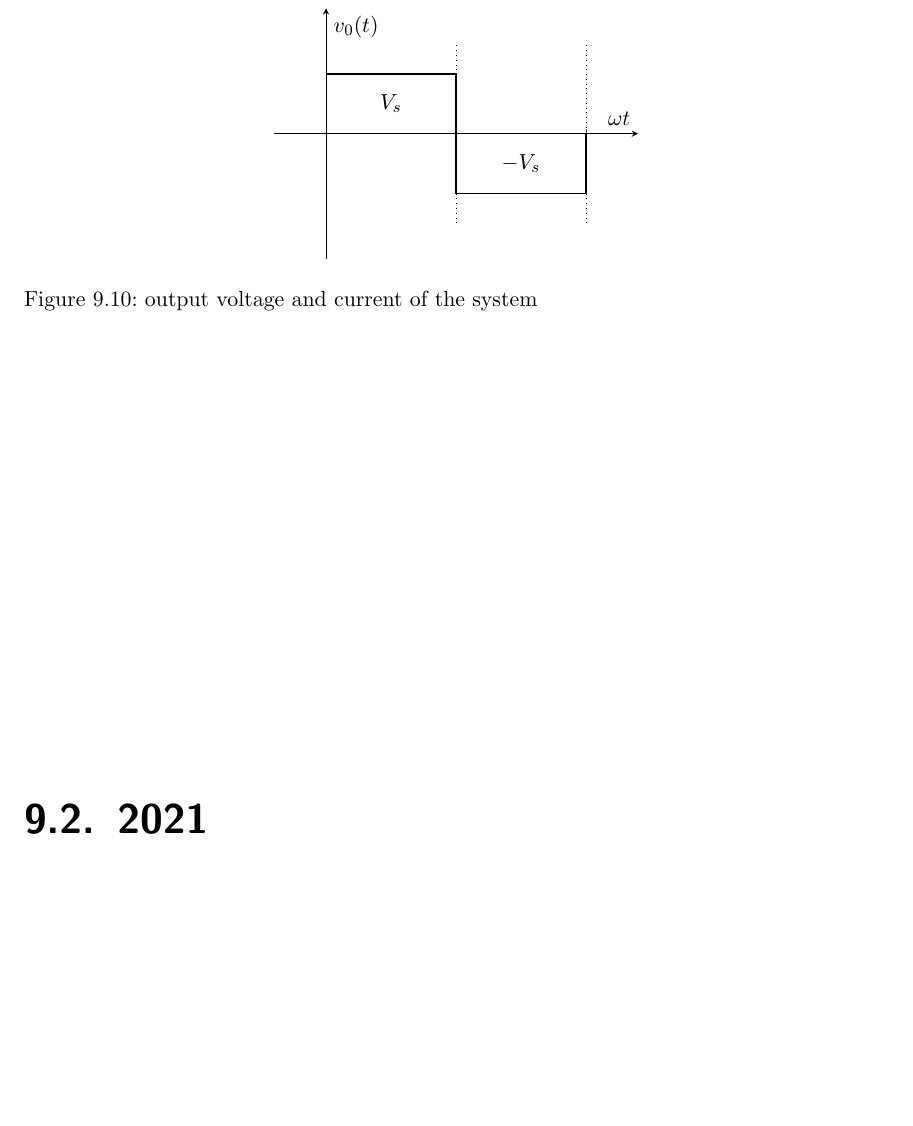
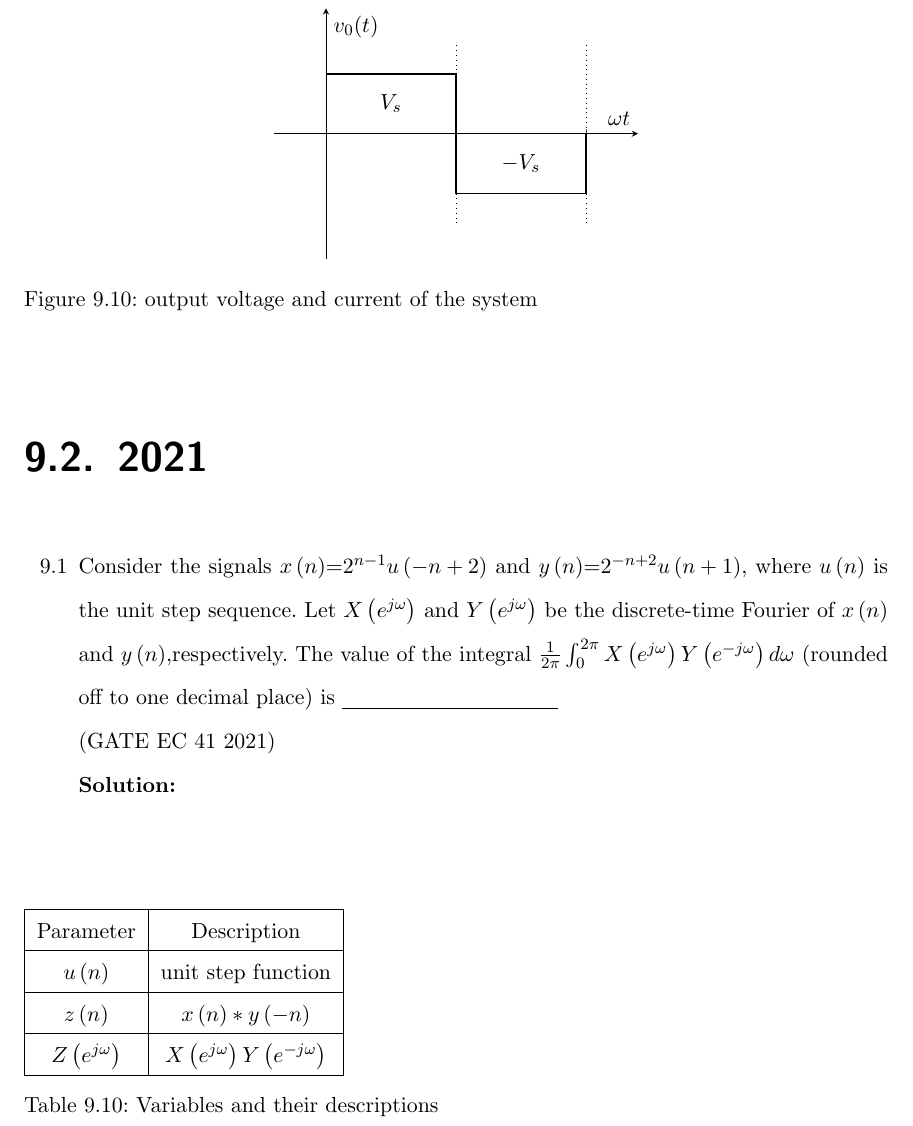
Before and after one commit to krishnakaustubh11005/GATE-signal-2022, a LaTeX thesis (main.tex, which reads 2021/FOURIER.tex): part of page 270 of 281 before the commit and part of page 270 of 283 after it, cut so that both start at the same text, the shorter picture padded with empty space. Compiled offline with pdfLaTeX.

Commit message:
Update FOURIER.tex

```diff
--- a/2021/FOURIER.tex
+++ b/2021/FOURIER.tex
@@ -1,3 +1,5 @@
 \begin{enumerate}[label=\thechapter.\arabic*,ref=\thechapter.\theenumi]
-\item
+\item Consider the signals $x\brak{n}$=$2^{n-1} u\brak{ -n+2}$ and $y\brak{n}$=$2^{-n+2}u\brak{ n+1}$, where $u\brak{n}$ is the unit step sequence. Let $X\brak{e^{j\omega}}$ and $Y\brak{e^{j\omega}}$ be the discrete-time Fourier of $x\brak{n}$ and $y\brak{n}$,respectively. The value of the integral $\frac{1}{2\pi}\int_{0}^{2\pi} X\brak{e^{j\omega}} Y\brak{e^{-j\omega}} d \omega$
+(rounded off to one decimal place) is \underline{{\hspace{1.5in}}}\\
+\hfill{(GATE EC 41 2021)}\\
 \solution
@@ -5,2 +7,3 @@
 \pagebreak
+
 \end{enumerate}
```
Also changed, not shown: 2021/FOURIER.tex (2 more changed lines).
